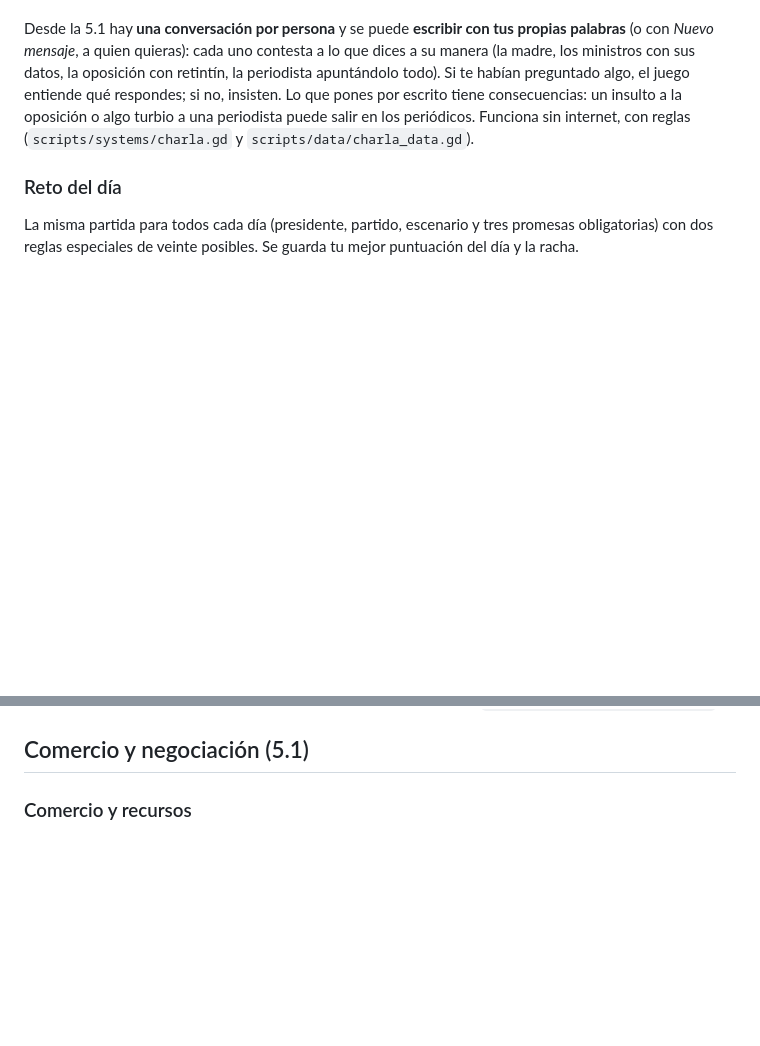
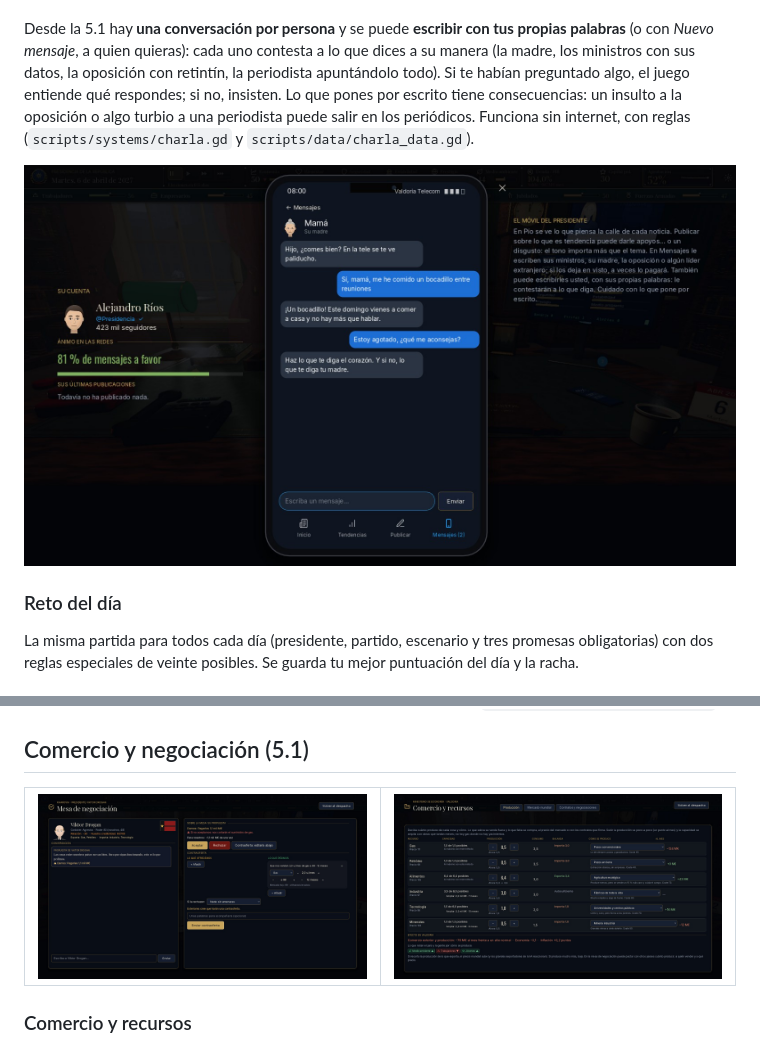
Before and after one commit to jorgeColom619/el-despacho, a Markdown page: README.md, 2 parts joined by grey strips. Drawn GitHub-style; pictures changed too: docs/capturas/comercio.jpg (added), docs/capturas/mesa-negociacion.jpg (added), docs/capturas/movil-charla.jpg (added); blank space fills up the shorter version.

Commit message:
Mesa en línea al momento, avisos y capturas nuevas
- Mesa de negociación: si el otro jugador contesta o escribe mientras está abierta, se ve al
  momento. Aviso si se intenta aceptar o rechazar una propuesta que ya no está sobre la mesa.
- Si un jugador se desconecta, su producción deja de contar para el precio mundial.
- uitest: comercio y recursos, mesa de negociación (escribir, proponer con amenaza, aceptar la
  contraoferta) y el móvil (escribir a la madre y que conteste).
- --sintoasts para capturas limpias; capturas de la mesa, comercio y el móvil en el README.

Co-Authored-By: Claude Opus 5.5 <noreply@anthropic.com>

```diff
--- a/README.md
+++ b/README.md
@@ -431,6 +431,8 @@ qué respondes; si no, insisten. Lo que pones por escrito tiene consecuencias: u
 turbio a una periodista puede salir en los periódicos. Funciona sin internet, con reglas
 (`scripts/systems/charla.gd` y `scripts/data/charla_data.gd`).
 
+![Conversación con la madre escrita con sus propias palabras](docs/capturas/movil-charla.jpg)
+
 ### Reto del día
 
 La misma partida para todos cada día (presidente, partido, escenario y tres promesas obligatorias) con dos reglas
@@ -445,6 +447,9 @@ efectos ocultos), delegar, bromas, insultos y órdenes turbias, y el tono. Está
 adelante a través de un servidor propio (ver `scripts/systems/interprete.gd`).
 
 ## Comercio y negociación (5.1)
+
+| ![Mesa de negociación: Kharovia exige un pago con la amenaza de cortar el gas](docs/capturas/mesa-negociacion.jpg) | ![Comercio y recursos: producción, métodos y obras](docs/capturas/comercio.jpg) |
+|---|---|
 
 ### Comercio y recursos
 
```
Also changed, not shown: 5 other files.
